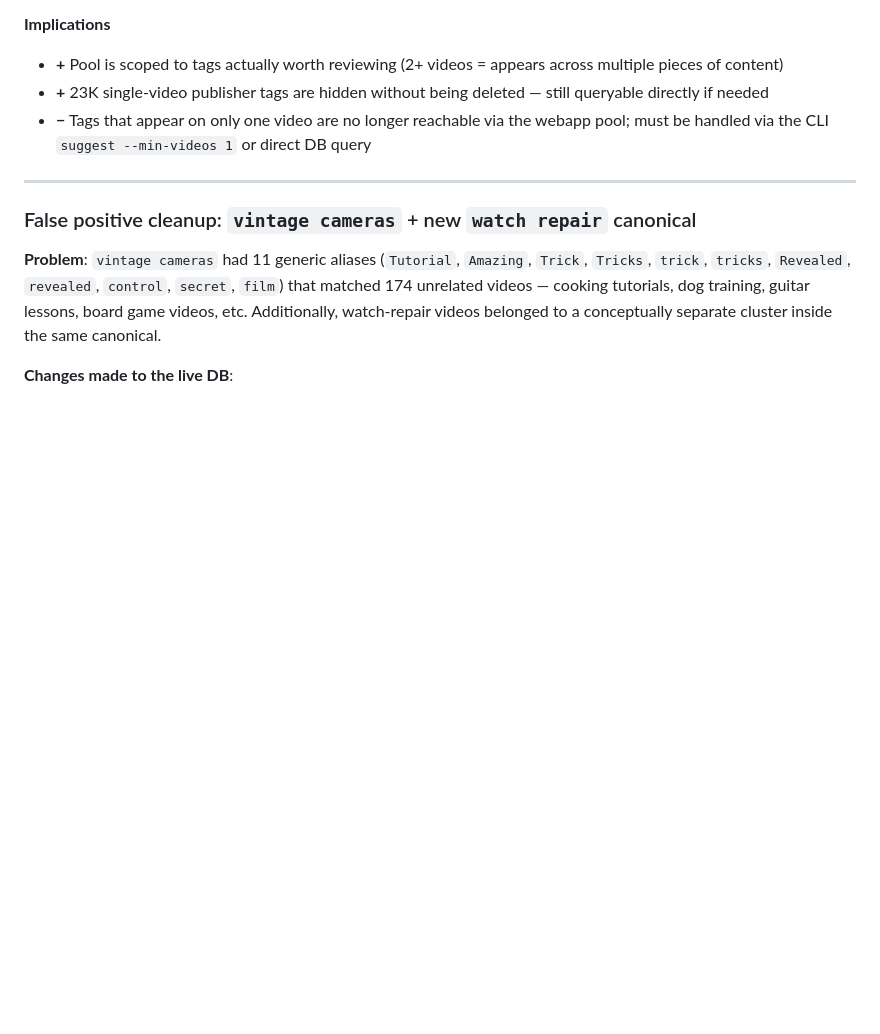
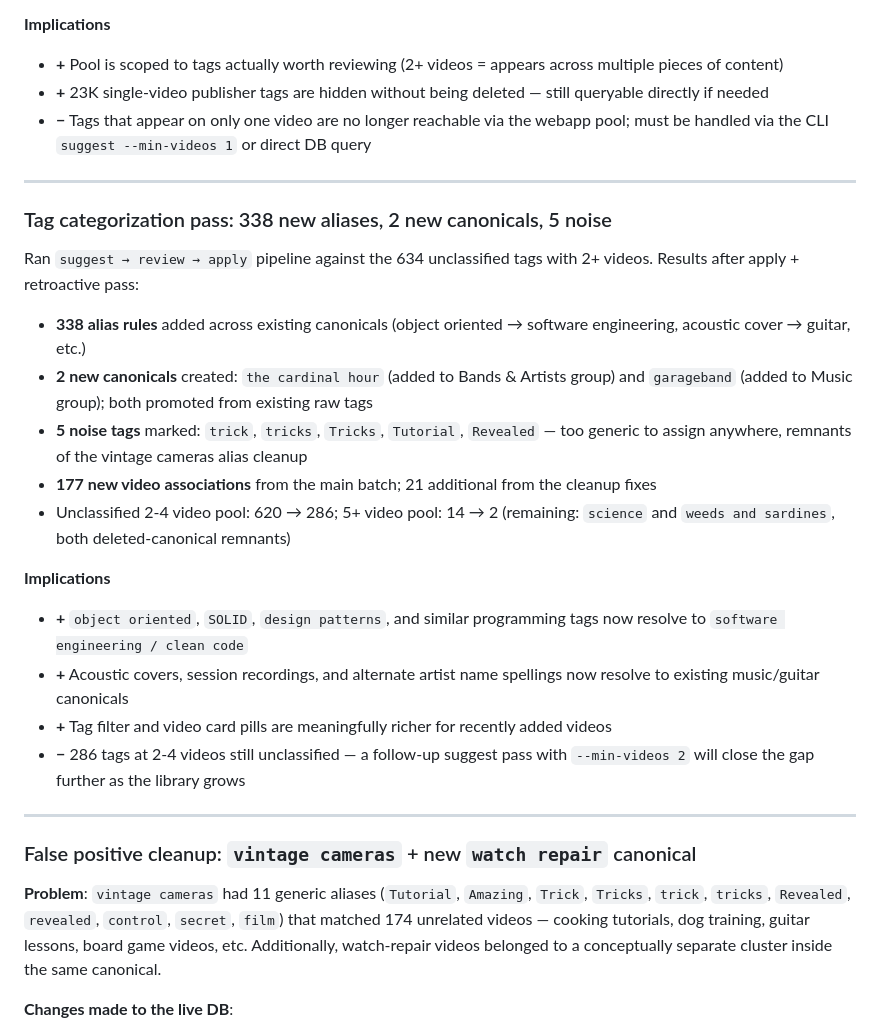
Before and after one commit to bomara512/airchivist, a Markdown page: CHANGELOG.md, the part around the change. Drawn GitHub-style; blank space fills up the shorter version.

Commit message:
tag categorization pass: 338 aliases, 2 new canonicals, 5 noise tags
Applied approved proposals from suggest→review→apply pipeline.
Added the cardinal hour and garageband canonicals; marked trick/Tutorial/
Revealed variants as noise. 2-4 video pool: 620→286.

Co-Authored-By: Claude Sonnet 4.6 <noreply@anthropic.com>

```diff
--- a/CHANGELOG.md
+++ b/CHANGELOG.md
@@ -535,6 +535,24 @@ Result: 72 → 67 canonical tags.
 
 ---
 
+### Tag categorization pass: 338 new aliases, 2 new canonicals, 5 noise
+
+Ran `suggest → review → apply` pipeline against the 634 unclassified tags with 2+ videos. Results after apply + retroactive pass:
+
+- **338 alias rules** added across existing canonicals (object oriented → software engineering, acoustic cover → guitar, etc.)
+- **2 new canonicals** created: `the cardinal hour` (added to Bands & Artists group) and `garageband` (added to Music group); both promoted from existing raw tags
+- **5 noise tags** marked: `trick`, `tricks`, `Tricks`, `Tutorial`, `Revealed` — too generic to assign anywhere, remnants of the vintage cameras alias cleanup
+- **177 new video associations** from the main batch; 21 additional from the cleanup fixes
+- Unclassified 2-4 video pool: 620 → 286; 5+ video pool: 14 → 2 (remaining: `science` and `weeds and sardines`, both deleted-canonical remnants)
+
+**Implications**
+- **+** `object oriented`, `SOLID`, `design patterns`, and similar programming tags now resolve to `software engineering / clean code`
+- **+** Acoustic covers, session recordings, and alternate artist name spellings now resolve to existing music/guitar canonicals
+- **+** Tag filter and video card pills are meaningfully richer for recently added videos
+- **−** 286 tags at 2-4 videos still unclassified — a follow-up suggest pass with `--min-videos 2` will close the gap further as the library grows
+
+---
+
 ### False positive cleanup: `vintage cameras` + new `watch repair` canonical
 
 **Problem**: `vintage cameras` had 11 generic aliases (`Tutorial`, `Amazing`, `Trick`, `Tricks`, `trick`, `tricks`, `Revealed`, `revealed`, `control`, `secret`, `film`) that matched 174 unrelated videos — cooking tutorials, dog training, guitar lessons, board game videos, etc. Additionally, watch-repair videos belonged to a conceptually separate cluster inside the same canonical.
```
